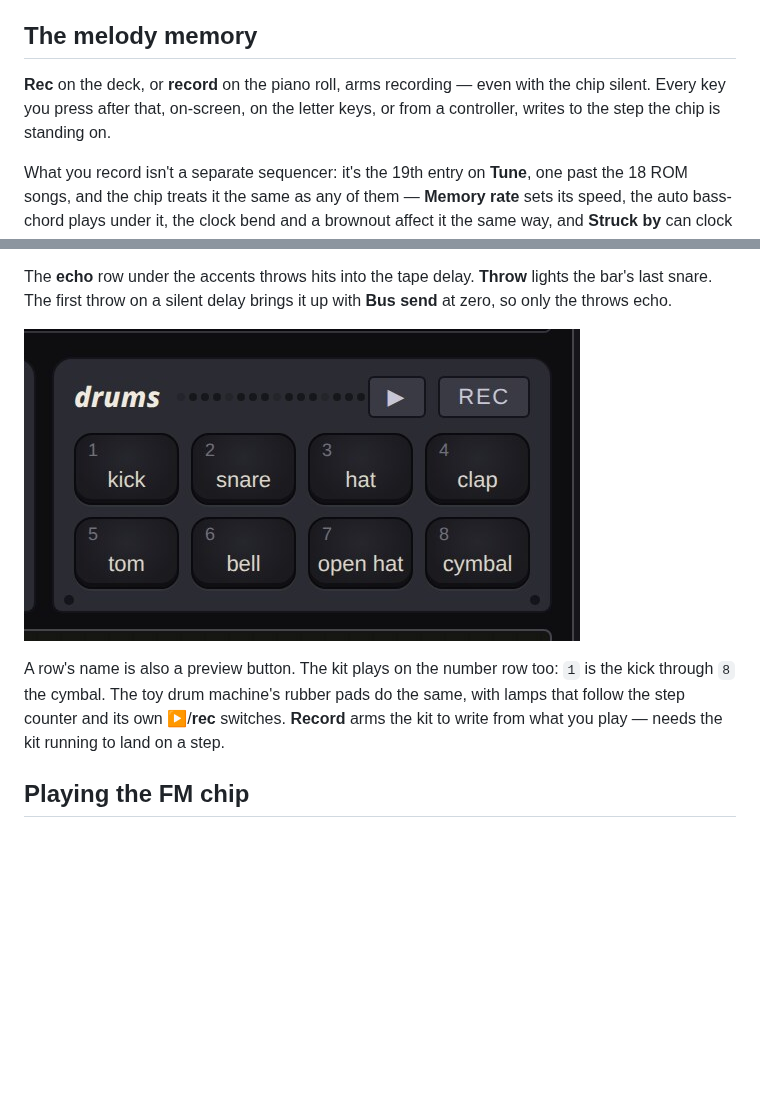
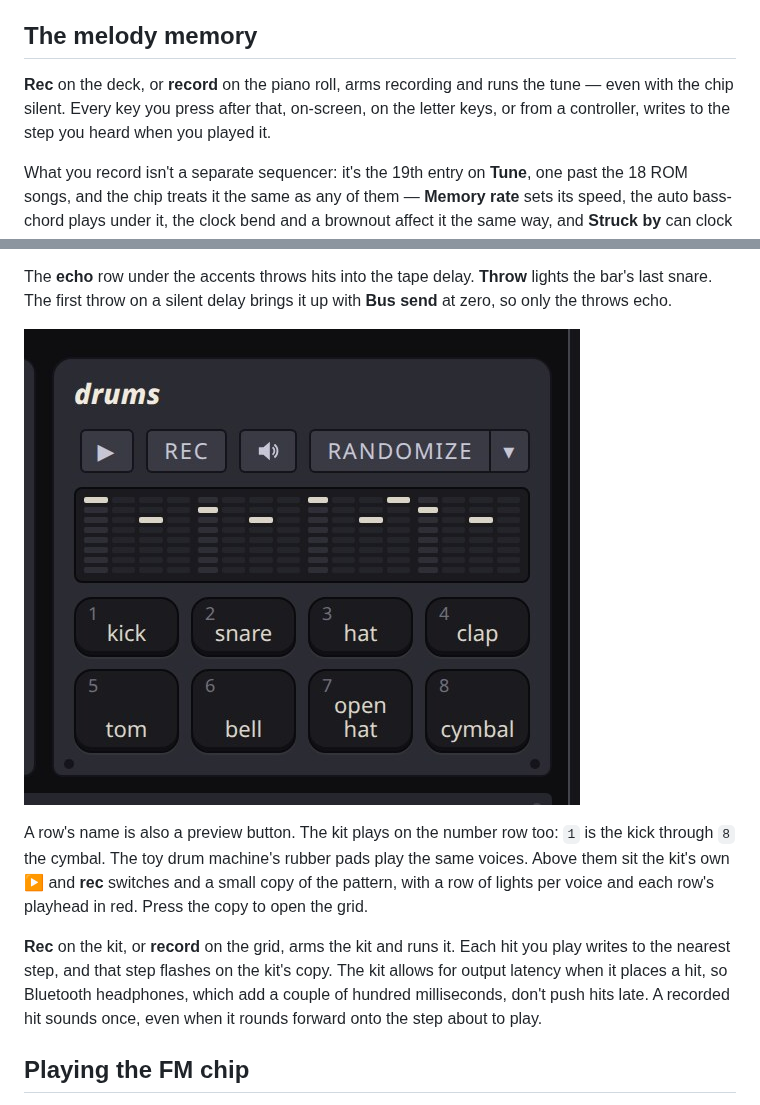
Before and after one commit to cmdcolin/bender, a Markdown page: docs/USER-GUIDE.md, 2 parts joined by grey strips. GitHub-like rendering; pictures changed too: docs/img/guide-drums.jpg; blank space fills up the shorter version.

```diff
--- a/docs/USER-GUIDE.md
+++ b/docs/USER-GUIDE.md
@@ -42,9 +42,10 @@ square.
 
 ## The melody memory
 
-**Rec** on the deck, or **record** on the piano roll, arms recording — even with
-the chip silent. Every key you press after that, on-screen, on the letter keys,
-or from a controller, writes to the step the chip is standing on.
+**Rec** on the deck, or **record** on the piano roll, arms recording and runs the
+tune — even with the chip silent. Every key you press after that, on-screen, on
+the letter keys, or from a controller, writes to the step you heard when you
+played it.
 
 What you record isn't a separate sequencer: it's the 19th entry on **Tune**, one
 past the 18 ROM songs, and the chip treats it the same as any of them — **Memory
@@ -212,9 +213,16 @@ lights the bar's last snare. The first throw on a silent delay brings it up with
 
 A row's name is also a preview button. The kit plays on the number row too: `1`
-is the kick through `8` the cymbal. The toy drum machine's rubber pads do the
-same, with lamps that follow the step counter and its own **▶**/**rec**
-switches. **Record** arms the kit to write from what you play — needs the kit
-running to land on a step.
+is the kick through `8` the cymbal. The toy drum machine's rubber pads play the
+same voices. Above them sit the kit's own **▶** and **rec** switches and a small
+copy of the pattern, with a row of lights per voice and each row's playhead in
+red. Press the copy to open the grid.
+
+**Rec** on the kit, or **record** on the grid, arms the kit and runs it. Each
+hit you play writes to the nearest step, and that step flashes on the kit's
+copy. The kit allows for output latency when it places a hit, so Bluetooth
+headphones, which add a couple of hundred milliseconds, don't push hits late. A
+recorded hit sounds once, even when it rounds forward onto the step about to
+play.
 
 ## Playing the FM chip
 
```
Also changed, not shown: other parts of docs/USER-GUIDE.md (+1 -1 lines), 7 other files.
